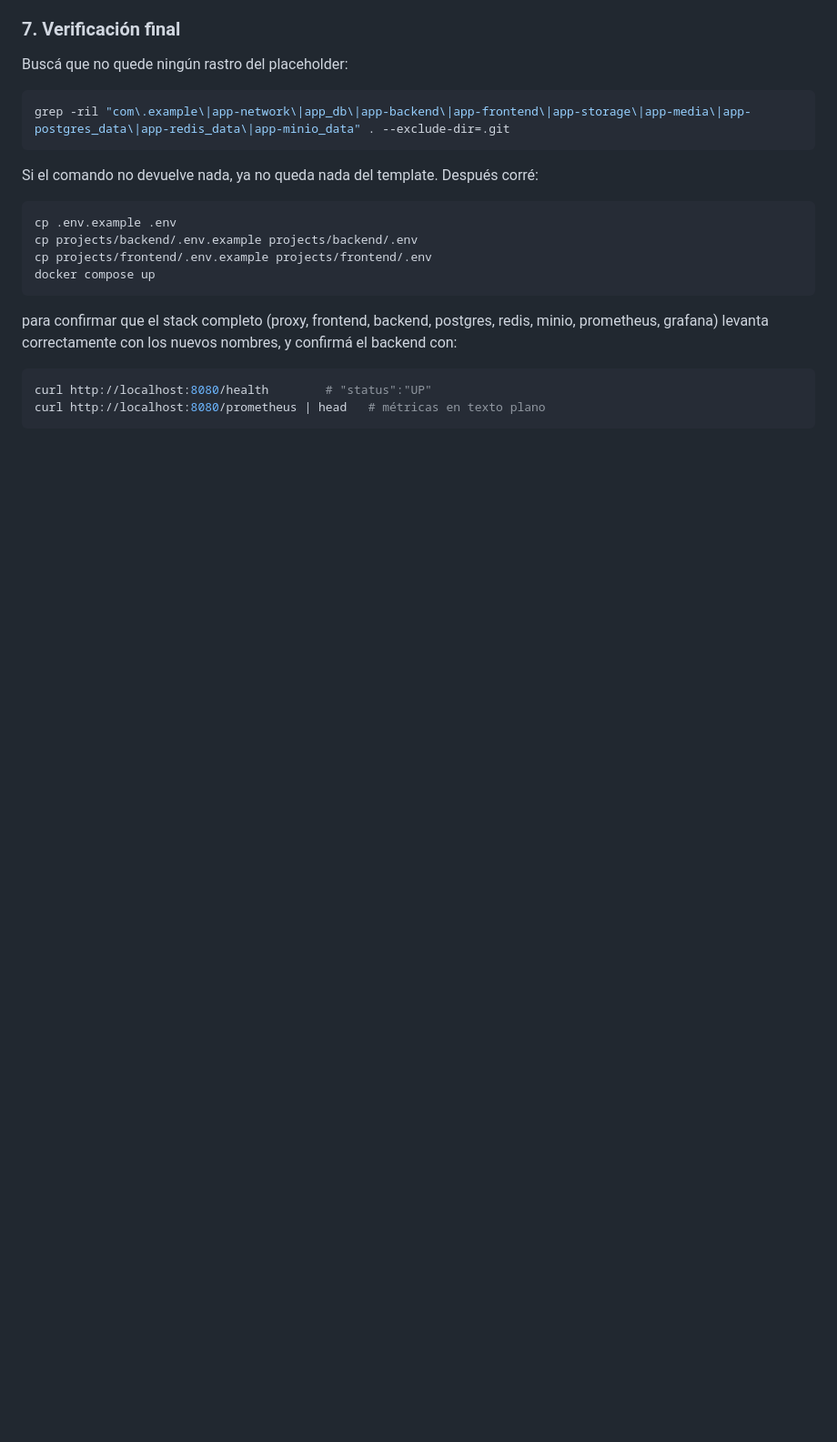
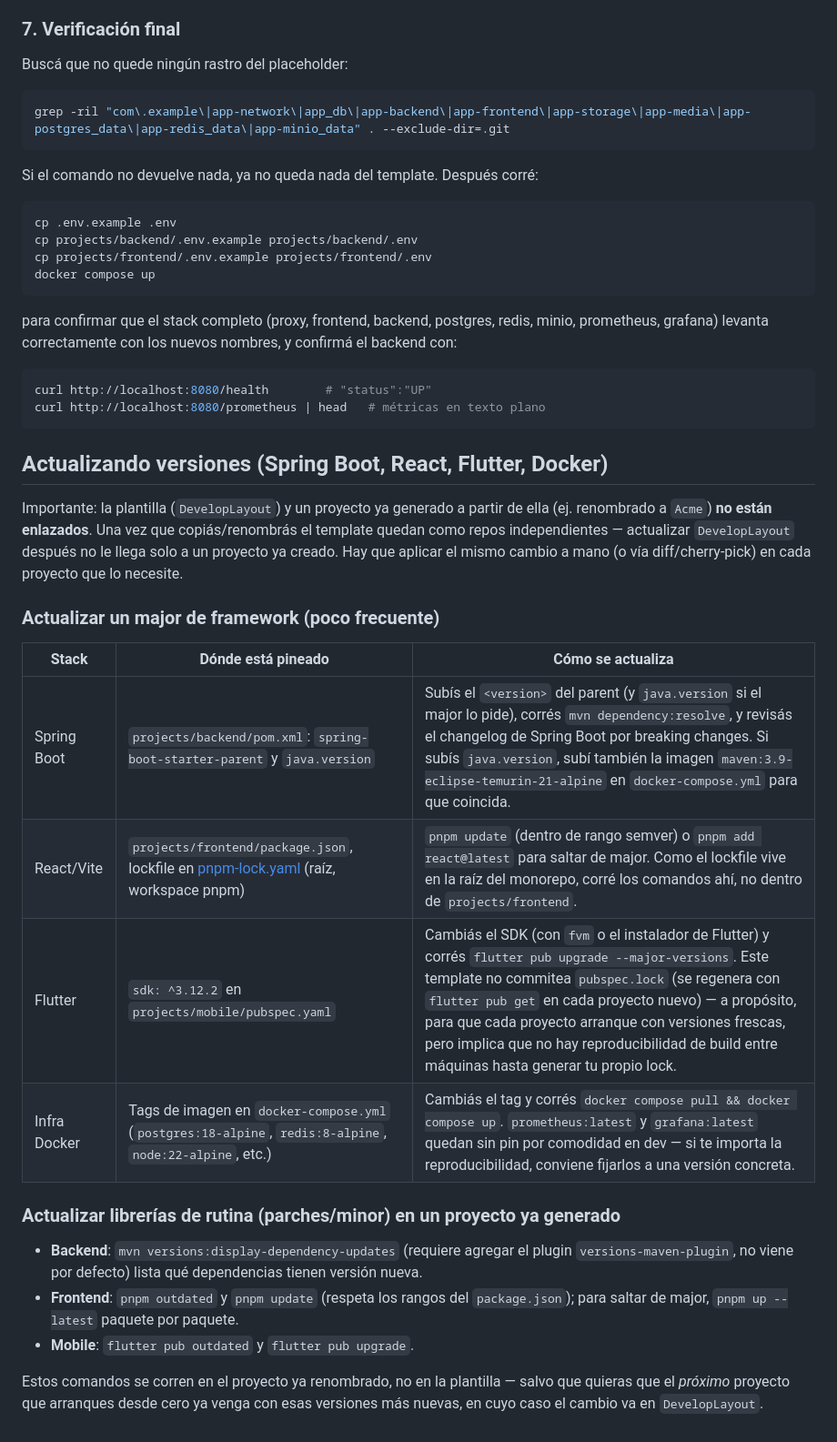
Before and after one commit to Mau8877/DevelopLayout, a Markdown page: docs/README.md, the part around the change. Shown at 91% size. Rendered like a GitHub page; blank space fills up the shorter version.

Commit message:
fix(repo): Actualizacion del readme

````diff
--- a/docs/README.md
+++ b/docs/README.md
@@ -104,3 +104,24 @@ para confirmar que el stack completo (proxy, frontend, backend, postgres, redis,
 curl http://localhost:8080/health        # "status":"UP"
 curl http://localhost:8080/prometheus | head   # métricas en texto plano
 ```
+
+## Actualizando versiones (Spring Boot, React, Flutter, Docker)
+
+Importante: la plantilla (`DevelopLayout`) y un proyecto ya generado a partir de ella (ej. renombrado a `Acme`) **no están enlazados**. Una vez que copiás/renombrás el template quedan como repos independientes — actualizar `DevelopLayout` después no le llega solo a un proyecto ya creado. Hay que aplicar el mismo cambio a mano (o vía diff/cherry-pick) en cada proyecto que lo necesite.
+
+### Actualizar un major de framework (poco frecuente)
+
+| Stack | Dónde está pineado | Cómo se actualiza |
+|---|---|---|
+| Spring Boot | `projects/backend/pom.xml`: `spring-boot-starter-parent` y `java.version` | Subís el `<version>` del parent (y `java.version` si el major lo pide), corrés `mvn dependency:resolve`, y revisás el changelog de Spring Boot por breaking changes. Si subís `java.version`, subí también la imagen `maven:3.9-eclipse-temurin-21-alpine` en `docker-compose.yml` para que coincida. |
+| React/Vite | `projects/frontend/package.json`, lockfile en [pnpm-lock.yaml](../pnpm-lock.yaml) (raíz, workspace pnpm) | `pnpm update` (dentro de rango semver) o `pnpm add react@latest` para saltar de major. Como el lockfile vive en la raíz del monorepo, corré los comandos ahí, no dentro de `projects/frontend`. |
+| Flutter | `sdk: ^3.12.2` en `projects/mobile/pubspec.yaml` | Cambiás el SDK (con `fvm` o el instalador de Flutter) y corrés `flutter pub upgrade --major-versions`. Este template no commitea `pubspec.lock` (se regenera con `flutter pub get` en cada proyecto nuevo) — a propósito, para que cada proyecto arranque con versiones frescas, pero implica que no hay reproducibilidad de build entre máquinas hasta generar tu propio lock. |
+| Infra Docker | Tags de imagen en `docker-compose.yml` (`postgres:18-alpine`, `redis:8-alpine`, `node:22-alpine`, etc.) | Cambiás el tag y corrés `docker compose pull && docker compose up`. `prometheus:latest` y `grafana:latest` quedan sin pin por comodidad en dev — si te importa la reproducibilidad, conviene fijarlos a una versión concreta. |
+
+### Actualizar librerías de rutina (parches/minor) en un proyecto ya generado
+
+- **Backend**: `mvn versions:display-dependency-updates` (requiere agregar el plugin `versions-maven-plugin`, no viene por defecto) lista qué dependencias tienen versión nueva.
+- **Frontend**: `pnpm outdated` y `pnpm update` (respeta los rangos del `package.json`); para saltar de major, `pnpm up --latest` paquete por paquete.
+- **Mobile**: `flutter pub outdated` y `flutter pub upgrade`.
+
+Estos comandos se corren en el proyecto ya renombrado, no en la plantilla — salvo que quieras que el *próximo* proyecto que arranques desde cero ya venga con esas versiones más nuevas, en cuyo caso el cambio va en `DevelopLayout`.
````
